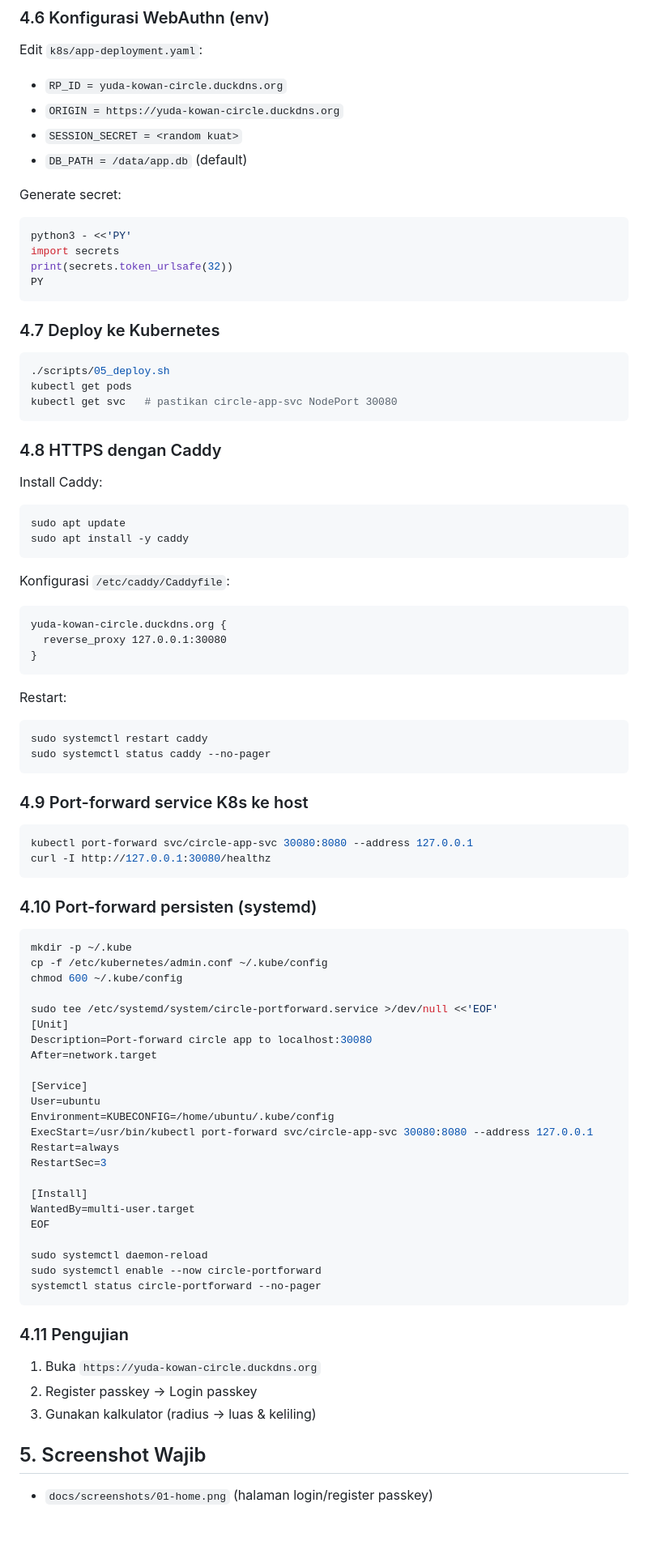
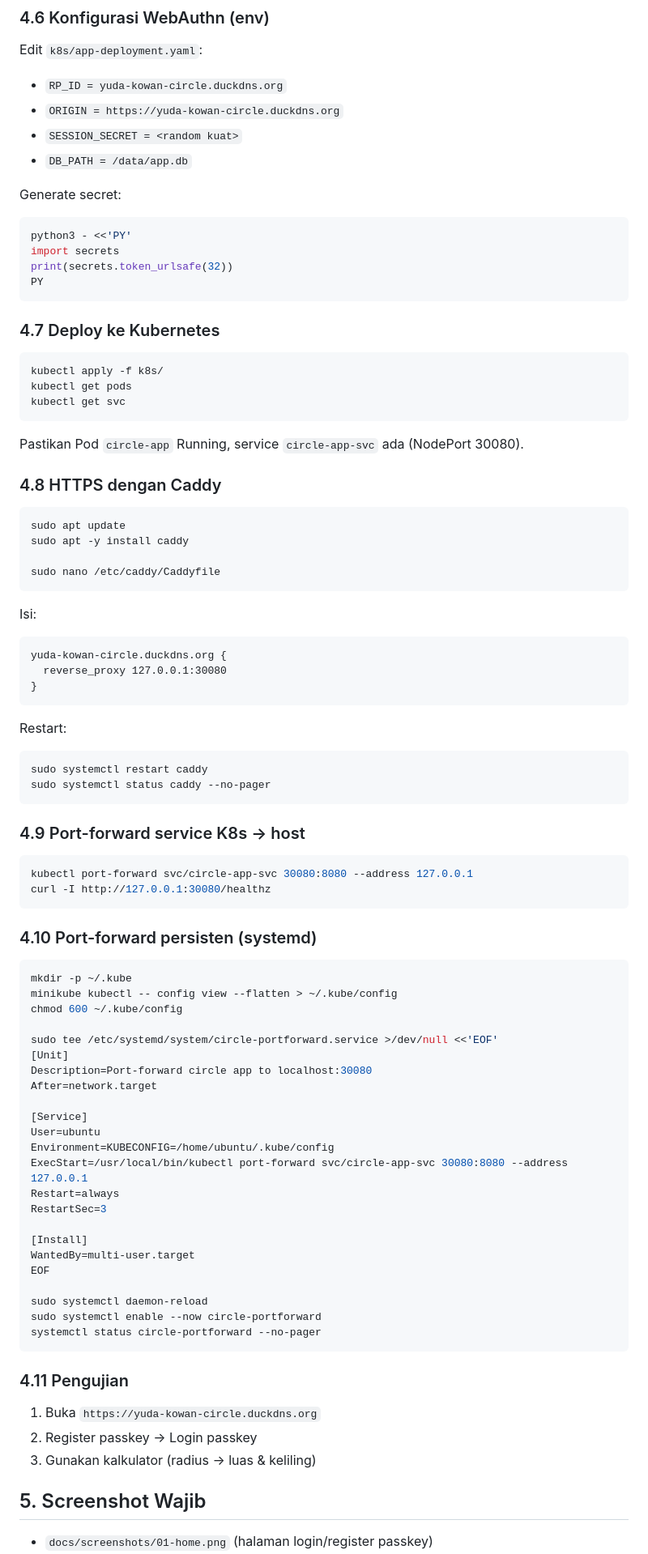
Before and after one commit to ryuun1corn/kowan-circle-k8s, a Markdown page: README.md, the part around one of its changes. Shown at 81% size. Drawn GitHub-style; blank space fills up the shorter version.

````diff
--- a/README.md
+++ b/README.md
@@ -53,7 +62,7 @@ Edit `k8s/app-deployment.yaml`:
 - `RP_ID = yuda-kowan-circle.duckdns.org`
 - `ORIGIN = https://yuda-kowan-circle.duckdns.org`
 - `SESSION_SECRET = <random kuat>`
-- `DB_PATH = /data/app.db` (default)
+- `DB_PATH = /data/app.db`
 
 Generate secret:
 ```bash
@@ -65,18 +74,20 @@ PY
 
 ### 4.7 Deploy ke Kubernetes
 ```bash
-./scripts/05_deploy.sh
+kubectl apply -f k8s/
 kubectl get pods
-kubectl get svc   # pastikan circle-app-svc NodePort 30080
+kubectl get svc
 ```
+Pastikan Pod `circle-app` Running, service `circle-app-svc` ada (NodePort 30080).
 
 ### 4.8 HTTPS dengan Caddy
-Install Caddy:
 ```bash
 sudo apt update
-sudo apt install -y caddy
+sudo apt -y install caddy
+
+sudo nano /etc/caddy/Caddyfile
 ```
-Konfigurasi `/etc/caddy/Caddyfile`:
+Isi:
 ```caddy
 yuda-kowan-circle.duckdns.org {
   reverse_proxy 127.0.0.1:30080
@@ -88,7 +99,7 @@ sudo systemctl restart caddy
 sudo systemctl status caddy --no-pager
 ```
 
-### 4.9 Port-forward service K8s ke host
+### 4.9 Port-forward service K8s → host
 ```bash
 kubectl port-forward svc/circle-app-svc 30080:8080 --address 127.0.0.1
 curl -I http://127.0.0.1:30080/healthz
@@ -97,7 +108,7 @@ curl -I http://127.0.0.1:30080/healthz
 ### 4.10 Port-forward persisten (systemd)
 ```bash
 mkdir -p ~/.kube
-cp -f /etc/kubernetes/admin.conf ~/.kube/config
+minikube kubectl -- config view --flatten > ~/.kube/config
 chmod 600 ~/.kube/config
 
 sudo tee /etc/systemd/system/circle-portforward.service >/dev/null <<'EOF'
@@ -108,7 +119,7 @@ After=network.target
 [Service]
 User=ubuntu
 Environment=KUBECONFIG=/home/ubuntu/.kube/config
-ExecStart=/usr/bin/kubectl port-forward svc/circle-app-svc 30080:8080 --address 127.0.0.1
+ExecStart=/usr/local/bin/kubectl port-forward svc/circle-app-svc 30080:8080 --address 127.0.0.1
 Restart=always
 RestartSec=3
 
@@ -122,9 +133,9 @@ systemctl status circle-portforward --no-pager
 ```
 
 ### 4.11 Pengujian
-1) Buka `https://yuda-kowan-circle.duckdns.org`
-2) Register passkey → Login passkey
-3) Gunakan kalkulator (radius → luas & keliling)
+1. Buka `https://yuda-kowan-circle.duckdns.org`
+2. Register passkey → Login passkey
+3. Gunakan kalkulator (radius → luas & keliling)
 
 ## 5. Screenshot Wajib
 - `docs/screenshots/01-home.png` (halaman login/register passkey)
````
Also changed, not shown: other parts of README.md (+41 -34 lines), docs/steps.md (+48 -43 lines).
